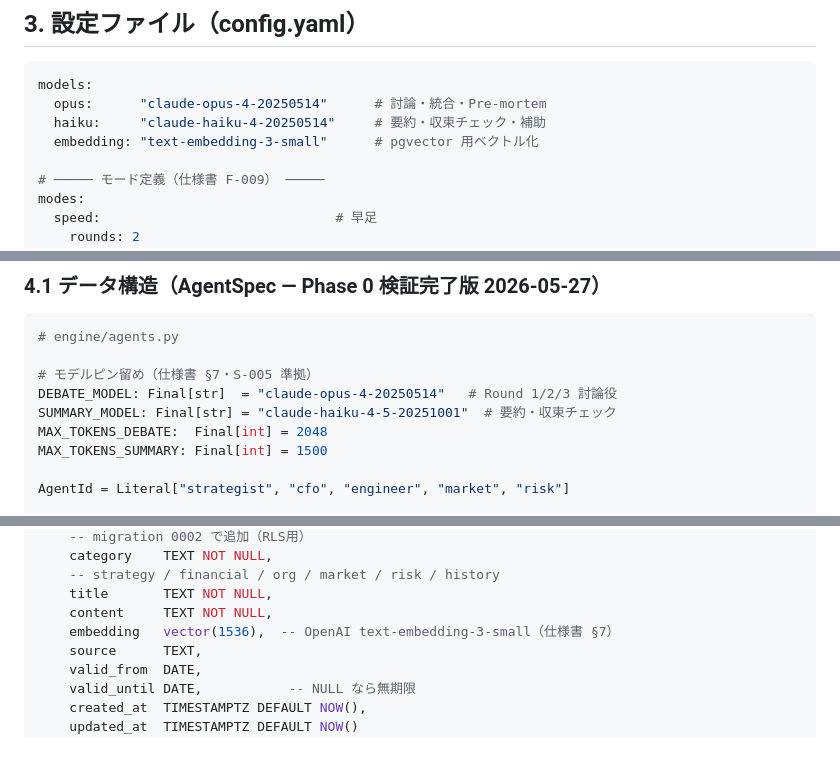
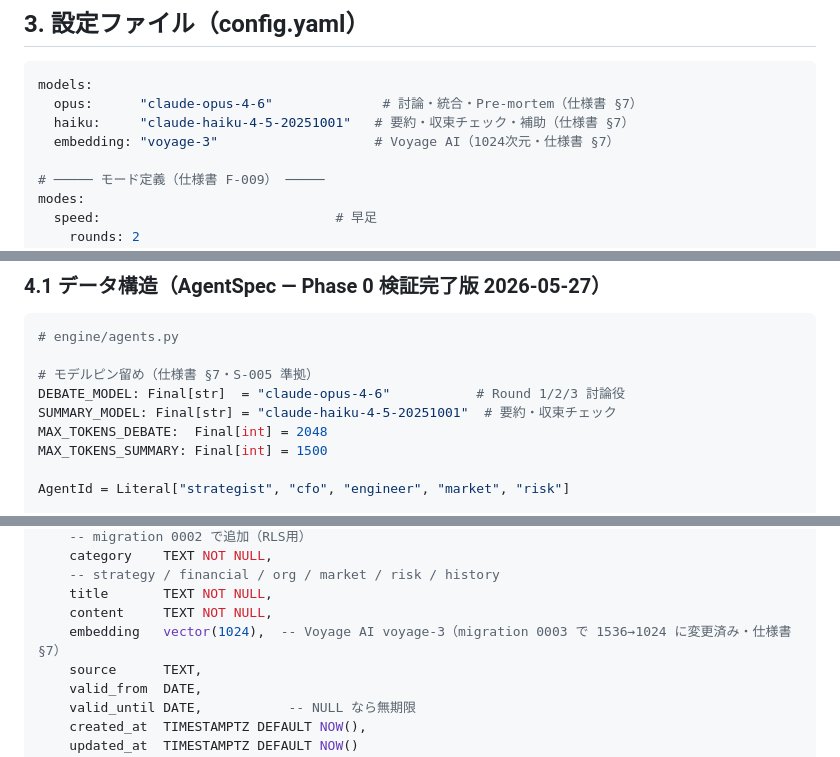
Before and after one commit to kuro-tomo/prism, a Markdown page: docs/設計書.md, 3 parts joined by grey strips. GitHub-like rendering.

````diff
--- a/docs/設計書.md
+++ b/docs/設計書.md
@@ -152,9 +152,9 @@ prism/
 
 ```yaml
 models:
-  opus:      "claude-opus-4-20250514"      # 討論・統合・Pre-mortem
-  haiku:     "claude-haiku-4-20250514"     # 要約・収束チェック・補助
-  embedding: "text-embedding-3-small"      # pgvector 用ベクトル化
+  opus:      "claude-opus-4-6"              # 討論・統合・Pre-mortem（仕様書 §7）
+  haiku:     "claude-haiku-4-5-20251001"   # 要約・収束チェック・補助（仕様書 §7）
+  embedding: "voyage-3"                    # Voyage AI（1024次元・仕様書 §7）
 
 # ───── モード定義（仕様書 F-009） ─────
 modes:
@@ -237,7 +237,7 @@ background:
 # engine/agents.py
 
 # モデルピン留め（仕様書 §7・S-005 準拠）
-DEBATE_MODEL: Final[str]  = "claude-opus-4-20250514"   # Round 1/2/3 討論役
+DEBATE_MODEL: Final[str]  = "claude-opus-4-6"           # Round 1/2/3 討論役
 SUMMARY_MODEL: Final[str] = "claude-haiku-4-5-20251001"  # 要約・収束チェック
 MAX_TOKENS_DEBATE:  Final[int] = 2048
 MAX_TOKENS_SUMMARY: Final[int] = 1500
@@ -608,7 +608,7 @@ CREATE TABLE company_context (
     -- strategy / financial / org / market / risk / history
     title       TEXT NOT NULL,
     content     TEXT NOT NULL,
-    embedding   vector(1536),  -- OpenAI text-embedding-3-small（仕様書 §7）
+    embedding   vector(1024),  -- Voyage AI voyage-3（migration 0003 で 1536→1024 に変更済み・仕様書 §7）
     source      TEXT,
     valid_from  DATE,
     valid_until DATE,           -- NULL なら無期限
````
Also changed, not shown: other parts of docs/設計書.md (+2 -2 lines), docs/仕様書.md (+11 -4 lines).
